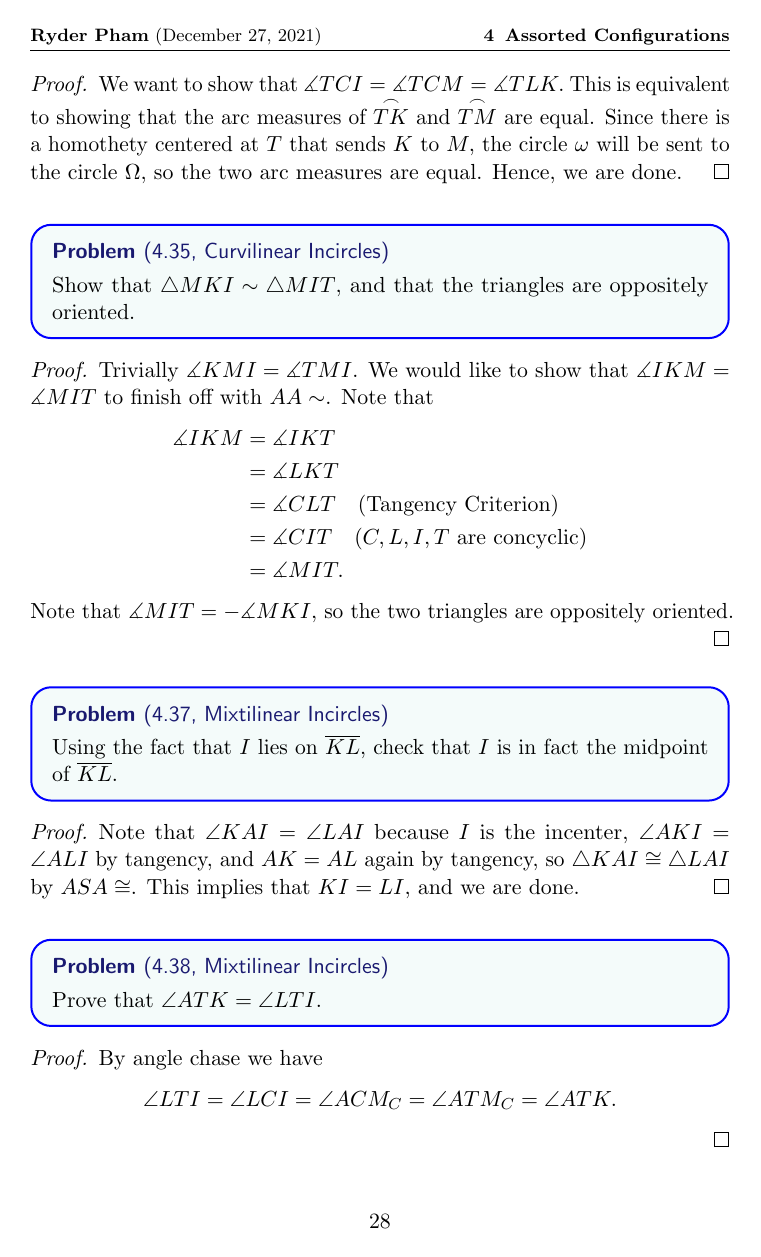
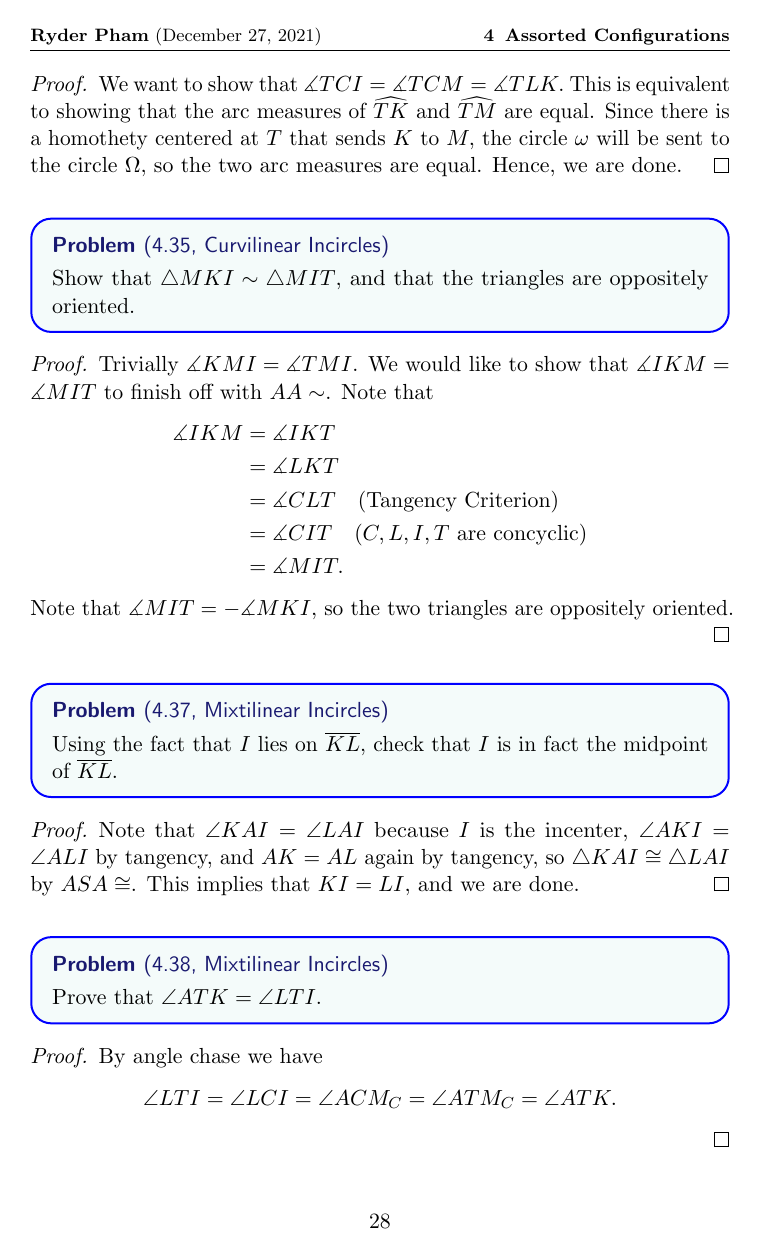
Before and after one commit to havesomepham/olympiad-mathematics, a LaTeX document (EGMO/EGMO-sols.tex): page 28 of 29. The pictures show the PDF file EGMO/EGMO-sols.pdf that the author committed with the source.

Commit message:
changed overset-frown to widehat

```diff
--- a/EGMO/EGMO-sols.tex
+++ b/EGMO/EGMO-sols.tex
@@ -859,7 +859,7 @@ Let $L$ be the midpoint of $II_A.$ Then in Figure 4.2A, $(ABCL)$ is in fact the
   Prove that the points $C,L,I,T$ are concyclic.
 \end{problem*}
 \begin{proof}
-  We want to show that $\dang TCI = \dang TCM = \dang TLK.$ This is equivalent to showing that the arc measures of $\overset{\frown}{TK}$ and $\overset{\frown}{TM}$ are equal. Since there is a homothety centered at $T$ that sends $K$ to $M,$ the circle $\omega$ will be sent to the circle $\Omega,$ so the two arc measures are equal. Hence, we are done.
+  We want to show that $\dang TCI = \dang TCM = \dang TLK.$ This is equivalent to showing that the arc measures of $\widehat{TK}$ and $\widehat{TM}$ are equal. Since there is a homothety centered at $T$ that sends $K$ to $M,$ the circle $\omega$ will be sent to the circle $\Omega,$ so the two arc measures are equal. Hence, we are done.
 \end{proof}
 \begin{problem*}
   [4.35, Curvilinear Incircles] Show that \(\triangle MKI \sim \triangle MIT\), and that the triangles are oppositely oriented.
@@ -892,7 +892,7 @@ Let $L$ be the midpoint of $II_A.$ Then in Figure 4.2A, $(ABCL)$ is in fact the
 \end{proof}
 \begin{problem*}
   [4.39, Mixtilinear Incircles]
-  Prove that $S$ is the midpoint of the arc \(\overset{\frown}{BC}\) containing $A$.
+  Prove that $S$ is the midpoint of the arc \(\widehat{BC}\) containing $A$.
 \end{problem*}
 \begin{proof}
   By angle chase we have
@@ -910,10 +910,10 @@ Let $L$ be the midpoint of $II_A.$ Then in Figure 4.2A, $(ABCL)$ is in fact the
   Note that \(\ol{HK}\) is the Simson Line of \(Q\) with respect to \(\triangle SPR\). Denote by \(L\) the foot of the altitude from \(Q\) to \(\ol{RS}\). Since \(\angle KSL = \angle PSR = 90\degree,\) \(\angle QKS = 90\degree\), and \(\angle SLQ = 90\degree,\) quadrilateral \(KSLQ\) is a rectangle, so its diagonals bisect each other. Thus, \(\ol{KL} = \ol{HK}\) (our Simson Line!) bisects \(SQ\) so we are done.
 \end{proof}
 \begin{problem*}
-  [4.42, USAMO 1998/4]
+  [4.42, USAMO 1988/4]
   Let $ABC$ be a triangle with incenter $I$ and circumcenter $O$. Show that the circumcircles of $\triangle IBC$, $\triangle ICA$ and $\triangle IAB$ lie on a circle with center $O$.
 \end{problem*}
 \begin{proof}
-  Call the circumcenter of $(BIC)$ point $O_A$ and define $O_B$ and $O_C$ similarly. By the Incenter-Excenter Lemma, $O_A$ is the midpoint of arc \(\overset{\frown}{BC}\), $O_B$ is the midpoint of arc \(\overset{\frown}{AC}\), and $O_C$ is the midpoint of arc \(\overset{\frown}{AB}\). This implies that \(O_A, O_B, O_C\) are all on the circumcirle of \(\triangle ABC\) so we are done. (trivial)
+  Call the circumcenter of $(BIC)$ point $O_A$ and define $O_B$ and $O_C$ similarly. By the Incenter-Excenter Lemma, $O_A$ is the midpoint of arc \(\widehat{BC}\), $O_B$ is the midpoint of arc \(\widehat{AC}\), and $O_C$ is the midpoint of arc \(\widehat{AB}\). This implies that \(O_A, O_B, O_C\) are all on the circumcirle of \(\triangle ABC\) so we are done. (trivial)
 \end{proof}
 \end{document}
```
Also changed, not shown: EGMO/EGMO-sols.pdf.
